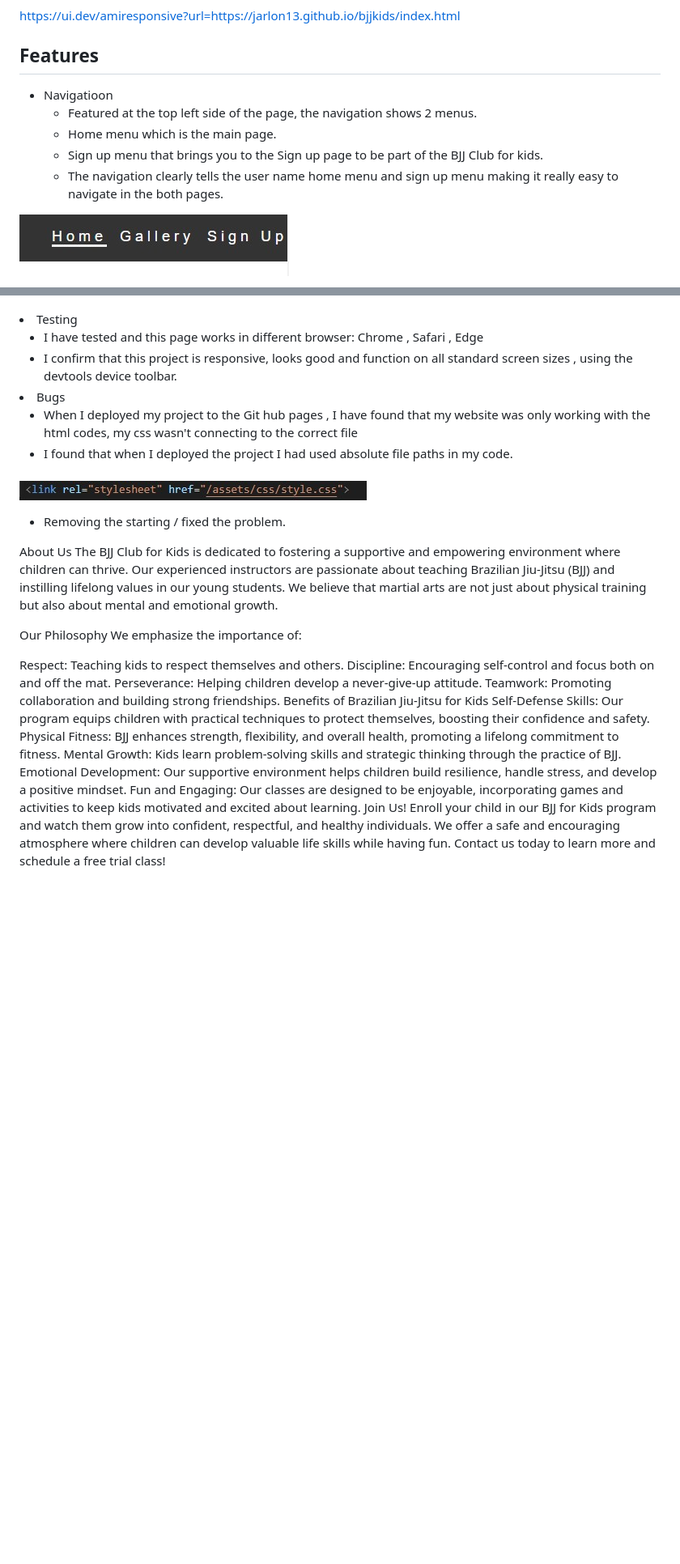
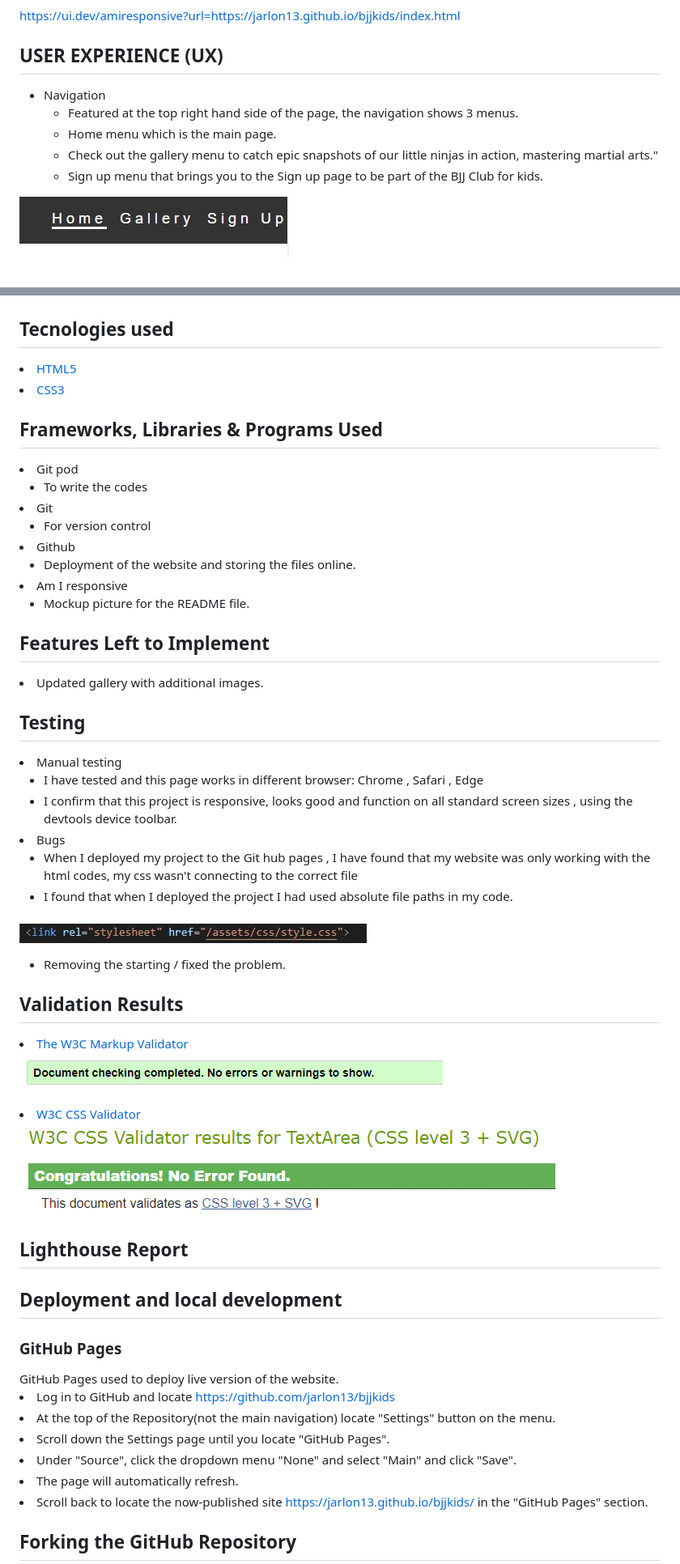
Before and after one commit to jarlon13/bjjkids, a Markdown page: README.md, 2 parts joined by grey strips. Shown: that part at 81% size. Drawn GitHub-style; pictures changed too: assets/images/gallery/CSS-VALIDATOR.png (added), assets/images/gallery/html-validator.png (added); blank space fills up the shorter version.

Commit message:
Edit read.me

```diff
--- a/README.md
+++ b/README.md
@@ -6,14 +6,14 @@ Welcome to the BJJ Club for Kids! Our gym specializes in martial arts and self-d
 https://ui.dev/amiresponsive?url=https://jarlon13.github.io/bjjkids/index.html
 
 
-<h2>Features</h2>
+<h2>USER EXPERIENCE (UX)</h2>
     <ul>
-<li>Navigatioon
+<li>Navigation
         <ul>
-        <li> Featured at the top left side of the page, the navigation shows 2 menus. </li>
+        <li> Featured at the top right hand side of the page, the navigation shows 3 menus. </li>
         <li> Home menu which is the main page.</li>
-        <li> Sign up menu that brings you to the Sign up page to be part of the BJJ Club for kids.</li>
-        <li> The navigation clearly tells the user name home menu and sign up menu making it really easy to navigate in the both pages.  </li>
+        <li>  Check out the gallery menu to catch epic snapshots of our little ninjas in action, mastering martial arts." </li>
+        <li> Sign up menu that brings you to the Sign up page to be part of the BJJ Club for kids. </li>
         </ul>
     </li>
 </ul>
@@ -62,7 +62,42 @@ https://ui.dev/amiresponsive?url=https://jarlon13.github.io/bjjkids/index.html
 
 ![webpage](/assets/images/Screenshot-map-location.jpg)
 
-<li> Testing
+
+
+
+<h2>Tecnologies used</h2>
+
+<li><a href="https://en.wikipedia.org/wiki/HTML5">HTML5</a></li>
+<li><a href="https://en.wikipedia.org/wiki/CSS">CSS3</a></li>
+
+
+<h2>Frameworks, Libraries & Programs Used</h2>
+
+<li>Git pod
+        <ul>
+        <li> To write the codes </li>
+        </ul>
+</li>
+<li>Git
+    <ul>
+    <li> For version control </li>
+    </ul>
+</li>
+<li>Github
+    <ul>
+    <li>Deployment of the website and storing the files online.</li>
+    </ul>
+</li>
+<li>Am I responsive
+    <ul>
+    <li>Mockup picture for the README file.</li>
+    </ul>
+
+<h2>Features Left to Implement</h2>
+<li>Updated gallery with additional images.</li>
+
+<h2>Testing</h2>
+<li> Manual testing
         <ul>
             <li>I have tested and this page works in different browser: Chrome , Safari , Edge </li>
             <li>I confirm that this project is responsive, looks good and function on all standard screen sizes , using the devtools device toolbar.
@@ -82,27 +117,27 @@ https://ui.dev/amiresponsive?url=https://jarlon13.github.io/bjjkids/index.html
    <li> Removing the starting / fixed the problem.</li>
 </ul>
 
+<h2>Validation Results </h2>
+<li> <a href="https://validator.w3.org/">The W3C Markup Validator</a></li>
 
+![Webpage](/assets/images/gallery/html-validator.png)
 
+<li> <a href="https://jigsaw.w3.org/css-validator/">W3C CSS Validator</a></li>
 
+![Webpage](/assets/images/gallery/CSS-VALIDATOR.png)
 
+<h2>Lighthouse Report </h2>
 
-About Us
-The BJJ Club for Kids is dedicated to fostering a supportive and empowering environment where children can thrive. Our experienced instructors are passionate about teaching Brazilian Jiu-Jitsu (BJJ) and instilling lifelong values in our young students. We believe that martial arts are not just about physical training but also about mental and emotional growth.
+<h2>Deployment and local development </h2>
 
-Our Philosophy
-We emphasize the importance of:
+<h3>GitHub Pages </h3>
+GitHub Pages used to deploy live version of the website.
+<li> Log in to GitHub and locate <a href="https://github.com/jarlon13/bjjkids">https://github.com/jarlon13/bjjkids</a> </li>
+<li>At the top of the Repository(not the main navigation) locate "Settings" button on the menu. </li>
+<li>Scroll down the Settings page until you locate "GitHub Pages".</li>
+<li>Under "Source", click the dropdown menu "None" and select "Main" and click "Save".</li>
+<li> The page will automatically refresh.</li>
+<li>Scroll back to locate the now-published site <a href="https://jarlon13.github.io/bjjkids/">https://jarlon13.github.io/bjjkids/</a>   in the "GitHub Pages" section. </li>
 
-Respect: Teaching kids to respect themselves and others.
-Discipline: Encouraging self-control and focus both on and off the mat.
-Perseverance: Helping children develop a never-give-up attitude.
-Teamwork: Promoting collaboration and building strong friendships.
-Benefits of Brazilian Jiu-Jitsu for Kids
-Self-Defense Skills: Our program equips children with practical techniques to protect themselves, boosting their confidence and safety.
-Physical Fitness: BJJ enhances strength, flexibility, and overall health, promoting a lifelong commitment to fitness.
-Mental Growth: Kids learn problem-solving skills and strategic thinking through the practice of BJJ.
-Emotional Development: Our supportive environment helps children build resilience, handle stress, and develop a positive mindset.
-Fun and Engaging: Our classes are designed to be enjoyable, incorporating games and activities to keep kids motivated and excited about learning.
-Join Us!
-Enroll your child in our BJJ for Kids program and watch them grow into confident, respectful, and healthy individuals. We offer a safe and encouraging atmosphere where children can develop valuable life skills while having fun. Contact us today to learn more and schedule a free trial class!
+<h2>Forking the GitHub Repository </h2>
 
```
Also changed, not shown: other parts of README.md (+13 -1 lines).
